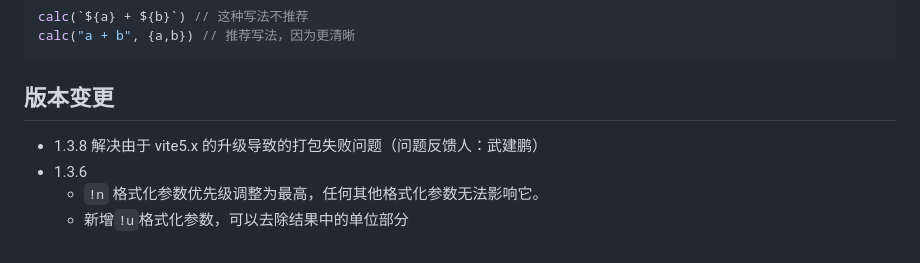
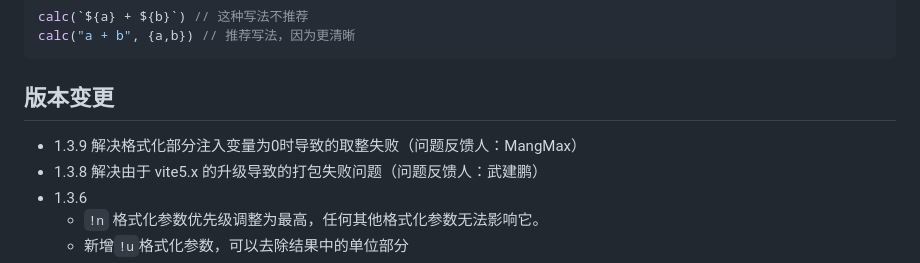
Before and after one commit to Autumn-one/a-calc-old, a Markdown page: README_ZH.md, the part around the change. Drawn GitHub-style.

```diff
--- a/README_ZH.md
+++ b/README_ZH.md
@@ -265,6 +265,7 @@ calc("a + b", {a,b}) // 推荐写法，因为更清晰
 
 ## 版本变更
 
+* 1.3.9 解决格式化部分注入变量为0时导致的取整失败（问题反馈人：MangMax）
 * 1.3.8 解决由于 vite5.x 的升级导致的打包失败问题（问题反馈人：武建鹏）
 * 1.3.6
     - `!n` 格式化参数优先级调整为最高，任何其他格式化参数无法影响它。
```
Also changed, not shown: README.md (+1 -0 lines).
